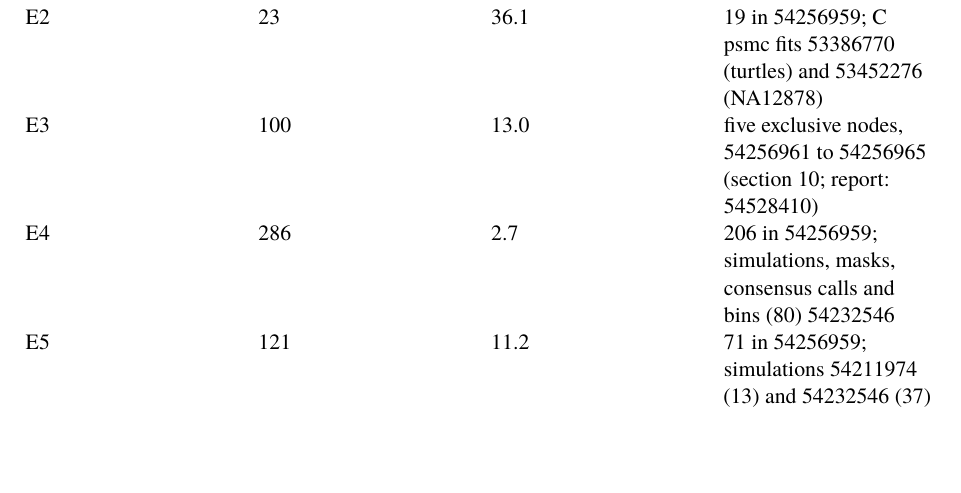
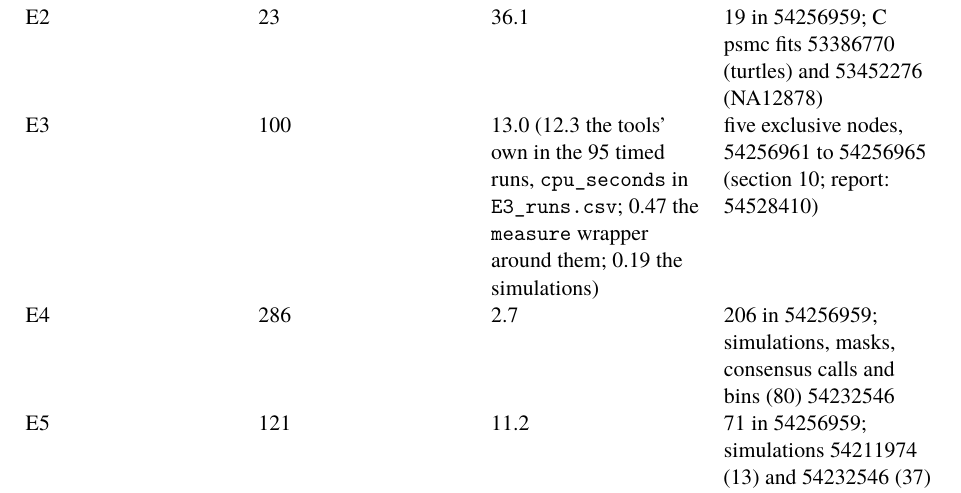
Before and after one commit to larryivan/psmc-rs, a LaTeX document (manuscript/supplementary_note_1.tex, which reads manuscript/sn1.tex): part of page 5 of 12, cut so that both start at the same text, the shorter picture padded with empty space. Compiled offline with XeLaTeX; a missing font is replaced by an installed copy or a similar font.

Commit message:
sn1: E3's 13.0 CPU hours split into the tools' 12.3 in the 95 timed runs (cpu_seconds in E3_runs.csv, the pipeline README's figure), the measure wrapper's 0.47 and the simulations' 0.19

```diff
--- a/manuscript/sn1.tex
+++ b/manuscript/sn1.tex
@@ -288,7 +288,7 @@ made in
 \endlastfoot
 E1 & 121 & 12.3 & 41 in 54256959; C psmc fits 53386770; simulations 54211974 \\
 E2 & 23 & 36.1 & 19 in 54256959; C psmc fits 53386770 (turtles) and 53452276 (NA12878) \\
-E3 & 100 & 13.0 & five exclusive nodes, 54256961 to 54256965 (section 10; report: 54528410) \\
+E3 & 100 & 13.0 (12.3 the tools' own in the 95 timed runs, \texttt{cpu\_\allowbreak{}seconds} in \texttt{E3\_\allowbreak{}runs.csv}; 0.47 the \texttt{measure} wrapper around them; 0.19 the simulations) & five exclusive nodes, 54256961 to 54256965 (section 10; report: 54528410) \\
 E4 & 286 & 2.7 & 206 in 54256959; simulations, masks, consensus calls and bins (80) 54232546 \\
 E5 & 121 & 11.2 & 71 in 54256959; simulations 54211974 (13) and 54232546 (37) \\
 E6 & 26 & 0.2 & 21 in 54256959; S3's truth 54211974; reports 54232546 \\
```
Also changed, not shown: experiment/Supplementary_Note_1_Reproducibility.md (+1 -1 lines).
